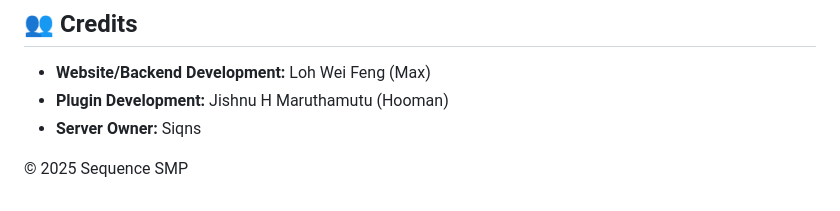
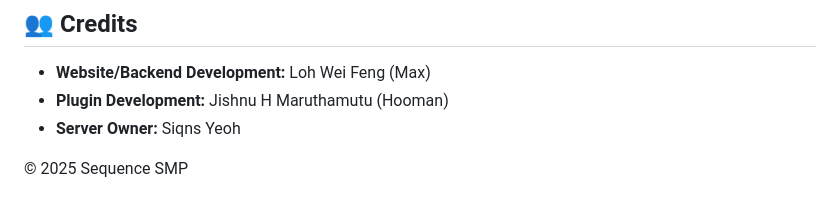
Before and after one commit to Maxllh7809/Sequence-SMP-Site, a Markdown page: README.md, the part around the change. Rendered like a GitHub page.

```diff
--- a/README.md
+++ b/README.md
@@ -92,6 +92,6 @@ To add or change images, open `index.html` and look for the `scrolling-gallery-t
 
   * **Website/Backend Development:** Loh Wei Feng (Max)
   * **Plugin Development:** Jishnu H Maruthamutu (Hooman)
-  * **Server Owner:** Siqns
+  * **Server Owner:** Siqns Yeoh
 
 © 2025 Sequence SMP
```
